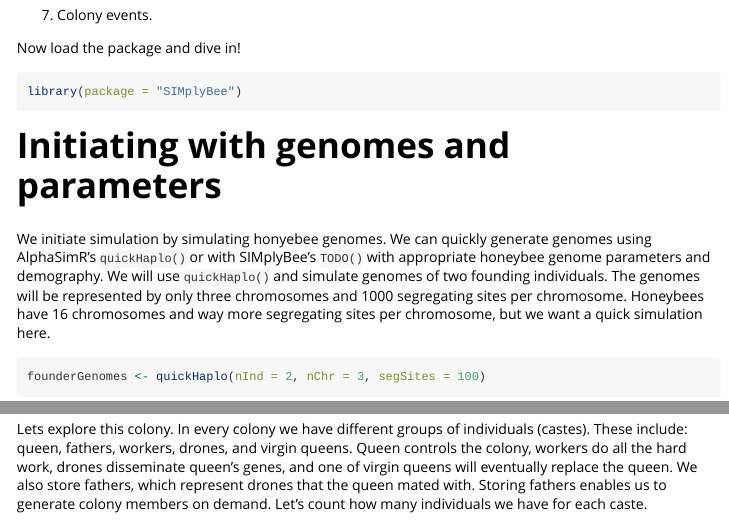
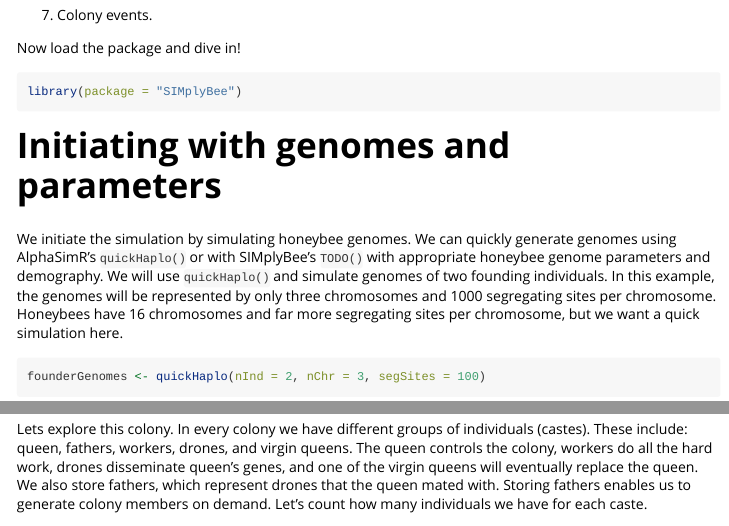
Before and after one commit to janaobsteter/SIMplyBee_fork, an R Markdown document (SIMplyBee/vignettes/Honeybee_biology.Rmd): the page in a window 1100 px wide, from 380 px down, and a second part further down, joined at a grey line. Rendered offline with R 4.5, knitr and Pandoc, with nearby package versions; some code elsewhere in the file could not run offline.

Commit message:
some edits to vignette

````diff
--- a/SIMplyBee/vignettes/Honeybee_biology.Rmd
+++ b/SIMplyBee/vignettes/Honeybee_biology.Rmd
@@ -43,13 +43,13 @@ library(package = "SIMplyBee")
 
 # Initiating with genomes and parameters
 
-We initiate simulation by simulating honyebee genomes. We can quickly generate
+We initiate the simulation by simulating honeybee genomes. We can quickly generate
 genomes using AlphaSimR's `quickHaplo()` or with SIMplyBee's `TODO()` with
 appropriate honeybee genome parameters and demography. We will use
-`quickHaplo()` and simulate genomes of two founding individuals. The genomes
-will be represented by only three chromosomes and 1000 segregating sites per
-chromosome. Honeybees have 16 chromosomes and way more segregating sites per
-chromosome, but we want a quick simulation here.
+`quickHaplo()` and simulate genomes of two founding individuals.
+In this example, the genomes will be represented by only three chromosomes
+and 1000 segregating sites per chromosome. Honeybees have 16 chromosomes
+and far more segregating sites per chromosome, but we want a quick simulation here.
 
 ```{r founder genomes}
 founderGenomes <- quickHaplo(nInd = 2, nChr = 3, segSites = 100)
@@ -147,11 +147,11 @@ colony
 
 Lets explore this colony. In every colony we have different groups of
 individuals (castes). These include: queen, fathers, workers, drones, and virgin
-queens. Queen controls the colony, workers do all the hard work, drones
-disseminate queen's genes, and one of virgin queens will eventually replace the
+queens. The queen controls the colony, workers do all the hard work, drones
+disseminate queen's genes, and one of the virgin queens will eventually replace the
 queen. We also store fathers, which represent drones that the queen mated with.
-Storing fathers enables us to generate colony members on demand. Let's count how
-many individuals we have for each caste.
+Storing fathers enables us to generate colony members on demand.
+Let's count how many individuals we have for each caste.
 
 ```{r colony numbers}
 nQueens(colony)
````
Also changed, not shown: SIMplyBee/vignettes/Honeybee_biology.Rmd (18 more changed lines).
